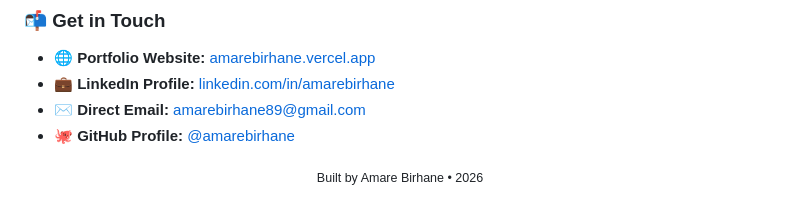
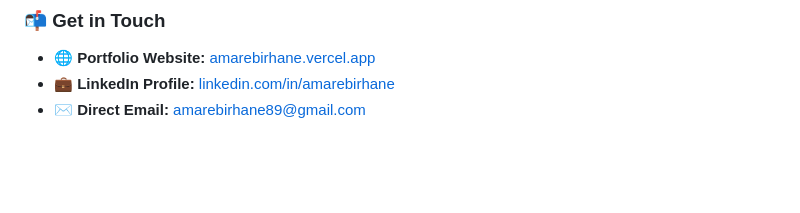
Before and after one commit to amarebirhane/amarebirhane, a Markdown page: README.md, the part around one of its changes. Rendered like a GitHub page; blank space fills up the shorter version.

```diff
--- a/README.md
+++ b/README.md
@@ -256,8 +293,3 @@ A full-stack productivity app with a TypeScript frontend, Python services, and a
 - 🌐 **Portfolio Website:** [amarebirhane.vercel.app](https://amarebirhane.vercel.app)
 - 💼 **LinkedIn Profile:** [linkedin.com/in/amarebirhane](https://www.linkedin.com/in/amarebirhane)
 - ✉️ **Direct Email:** [amarebirhane89@gmail.com](mailto:amarebirhane89@gmail.com)
-- 🐙 **GitHub Profile:** [@amarebirhane](https://github.com/amarebirhane)
-
-<p align="center">
-  <sub>Built by Amare Birhane • 2026</sub>
-</p>
```
Also changed, not shown: other parts of README.md (+57 -20 lines).
